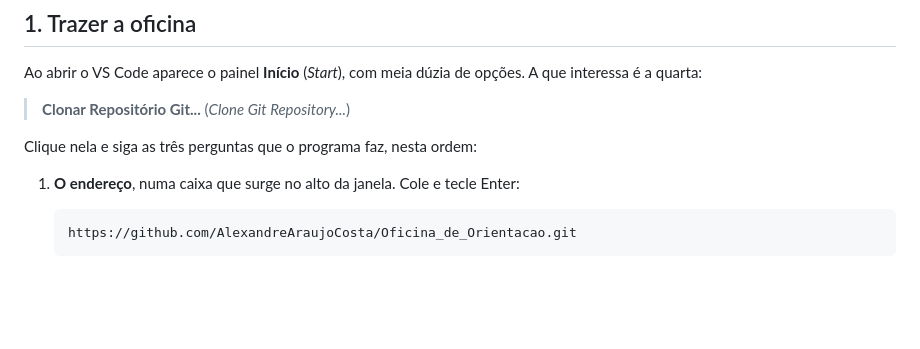
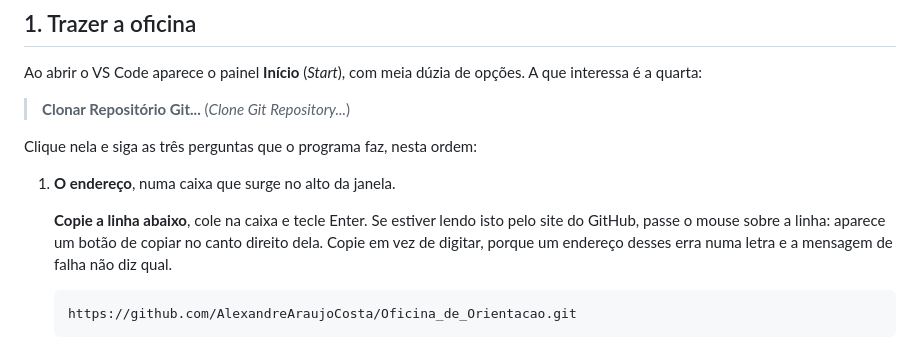
Before and after one commit to AlexandreAraujoCosta/Oficina_de_Orientacao, a Markdown page: RODAR-NO-VSCODE.md, the part around the change. Drawn GitHub-style; blank space fills up the shorter version.

Commit message:
Dizer que o bloco e para copiar
Quem le o roteiro ainda nao clonou nada, entao le pelo site do GitHub, onde o
bloco tem um botao de copiar ao passar o mouse. Quem nunca programou nao sabe que
aquilo e um botao nem que o bloco existe para ser copiado. Digitar um endereco
desses erra numa letra, e a mensagem de falha nao diz qual.

Co-Authored-By: Claude Opus 5 <noreply@anthropic.com>

````diff
--- a/RODAR-NO-VSCODE.md
+++ b/RODAR-NO-VSCODE.md
@@ -28,7 +28,12 @@ opções. A que interessa é a quarta:
 
 Clique nela e siga as três perguntas que o programa faz, nesta ordem:
 
-1. **O endereço**, numa caixa que surge no alto da janela. Cole e tecle Enter:
+1. **O endereço**, numa caixa que surge no alto da janela.
+
+   **Copie a linha abaixo**, cole na caixa e tecle Enter. Se estiver lendo isto
+   pelo site do GitHub, passe o mouse sobre a linha: aparece um botão de copiar
+   no canto direito dela. Copie em vez de digitar, porque um endereço desses
+   erra numa letra e a mensagem de falha não diz qual.
 
    ```
    https://github.com/AlexandreAraujoCosta/Oficina_de_Orientacao.git
````
